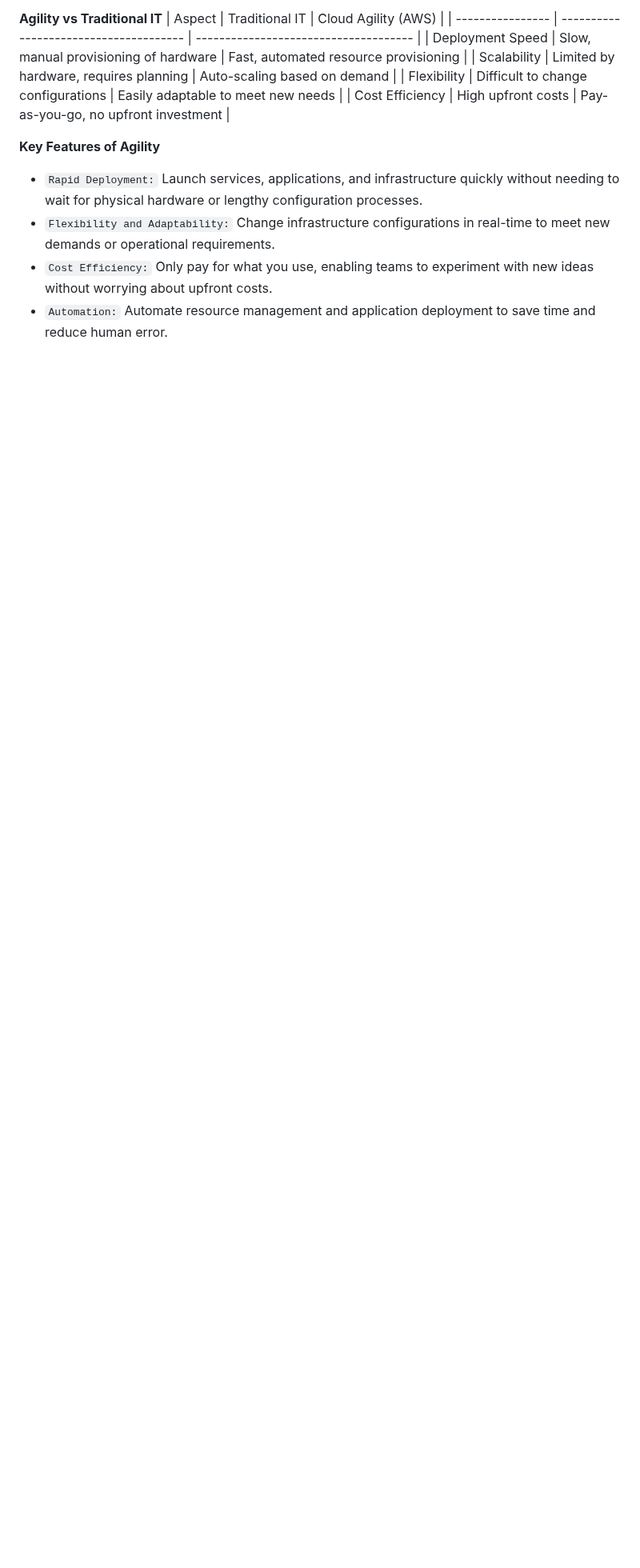
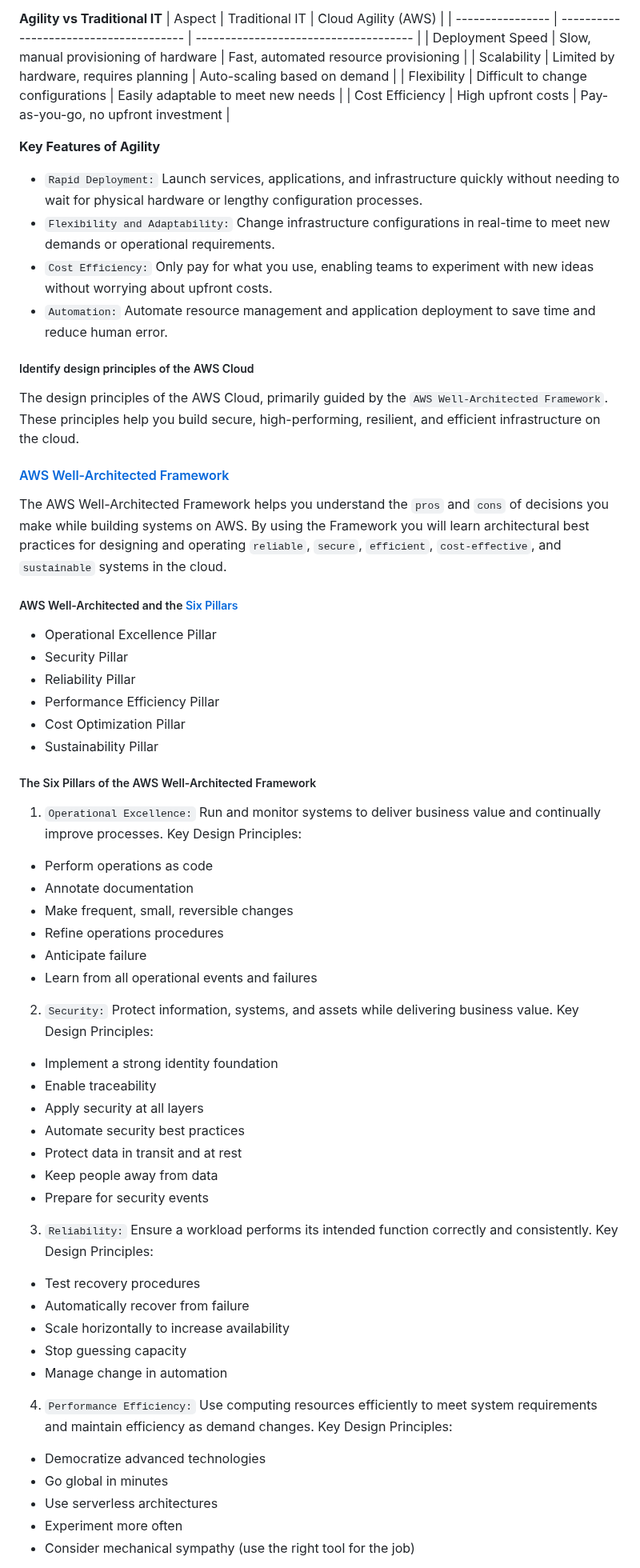
Before and after one commit to jakir-ruet/aws-practitioner-professional, a Markdown page: 01-AWS Certified Cloud Practitioner/01-domain-cloud-concepts-24%/Readme.md, the part around one of its changes. Shown at 80% size. Rendered like a GitHub page; blank space fills up the shorter version.

Commit message:
cloud concept going on

```diff
--- a/01-AWS Certified Cloud Practitioner/01-domain-cloud-concepts-24%/Readme.md
+++ b/01-AWS Certified Cloud Practitioner/01-domain-cloud-concepts-24%/Readme.md
@@ -181,3 +181,49 @@ The ability of the system to automatically adjust capacity to maintain performan
 - `Cost Efficiency:` Only pay for what you use, enabling teams to experiment with new ideas without worrying about upfront costs.
 - `Automation:` Automate resource management and application deployment to save time and reduce human error.
 
+##### Identify design principles of the AWS Cloud
+The design principles of the AWS Cloud, primarily guided by the `AWS Well-Architected Framework`. These principles help you build secure, high-performing, resilient, and efficient infrastructure on the cloud.
+
+#### [AWS Well-Architected Framework](https://docs.aws.amazon.com/wellarchitected/latest/framework/welcome.html)
+The AWS Well-Architected Framework helps you understand the `pros` and `cons` of decisions you make while building systems on AWS. By using the Framework you will learn architectural best practices for designing and operating `reliable`, `secure`, `efficient`, `cost-effective`, and `sustainable` systems in the cloud.
+
+##### AWS Well-Architected and the [Six Pillars](https://aws.amazon.com/architecture/well-architected/?ref=wellarchitected-wp&wa-lens-whitepapers.sort-by=item.additionalFields.sortDate&wa-lens-whitepapers.sort-order=desc&wa-guidance-whitepapers.sort-by=item.additionalFields.sortDate&wa-guidance-whitepapers.sort-order=desc)
+- Operational Excellence Pillar
+- Security Pillar
+- Reliability Pillar
+- Performance Efficiency Pillar
+- Cost Optimization Pillar
+- Sustainability Pillar
+
+##### The Six Pillars of the AWS Well-Architected Framework
+1. `Operational Excellence:` Run and monitor systems to deliver business value and continually improve processes. Key Design Principles:
+- Perform operations as code
+- Annotate documentation
+- Make frequent, small, reversible changes
+- Refine operations procedures
+- Anticipate failure
+- Learn from all operational events and failures
+
+2. `Security:` Protect information, systems, and assets while delivering business value. Key Design Principles:
+- Implement a strong identity foundation
+- Enable traceability
+- Apply security at all layers
+- Automate security best practices
+- Protect data in transit and at rest
+- Keep people away from data
+- Prepare for security events
+
+3. `Reliability:` Ensure a workload performs its intended function correctly and consistently. Key Design Principles:
+- Test recovery procedures
+- Automatically recover from failure
+- Scale horizontally to increase availability
+- Stop guessing capacity
+- Manage change in automation
+
+4. `Performance Efficiency:` Use computing resources efficiently to meet system requirements and maintain efficiency as demand changes. Key Design Principles:
+- Democratize advanced technologies
+- Go global in minutes
+- Use serverless architectures
+- Experiment more often
+- Consider mechanical sympathy (use the right tool for the job)
+
```
Also changed, not shown: other parts of 01-AWS Certified Cloud Practitioner/01-domain-cloud-concepts-24%/Readme.md (+42 -0 lines).
